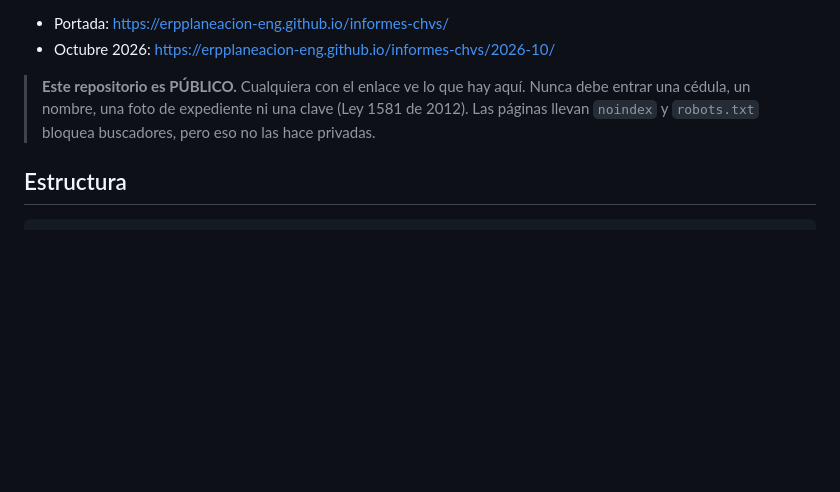
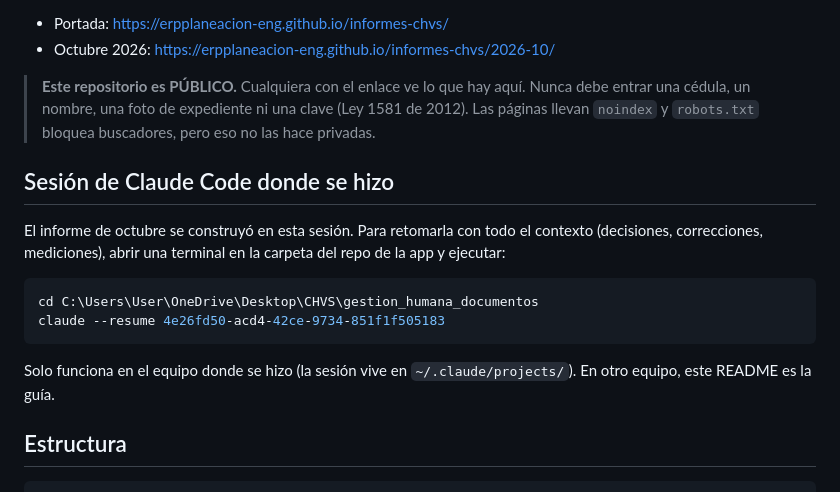
Before and after one commit to erpplaneacion-eng/informes-chvs, a Markdown page: README.md, the part around the change. Drawn GitHub-style; blank space fills up the shorter version.

Commit message:
README: como retomar la sesion de Claude Code del informe
Co-Authored-By: Claude Opus 5.5 <noreply@anthropic.com>

````diff
--- a/README.md
+++ b/README.md
@@ -11,6 +11,20 @@ para compartirlos en las reuniones:
 > aquí. Nunca debe entrar una cédula, un nombre, una foto de expediente ni
 > una clave (Ley 1581 de 2012). Las páginas llevan `noindex` y `robots.txt`
 > bloquea buscadores, pero eso no las hace privadas.
+
+## Sesión de Claude Code donde se hizo
+
+El informe de octubre se construyó en esta sesión. Para retomarla con todo
+el contexto (decisiones, correcciones, mediciones), abrir una terminal en la
+carpeta del repo de la app y ejecutar:
+
+```bash
+cd C:\Users\User\OneDrive\Desktop\CHVS\gestion_humana_documentos
+claude --resume 4e26fd50-acd4-42ce-9734-851f1f505183
+```
+
+Solo funciona en el equipo donde se hizo (la sesión vive en
+`~/.claude/projects/`). En otro equipo, este README es la guía.
 
 ## Estructura
 
````
